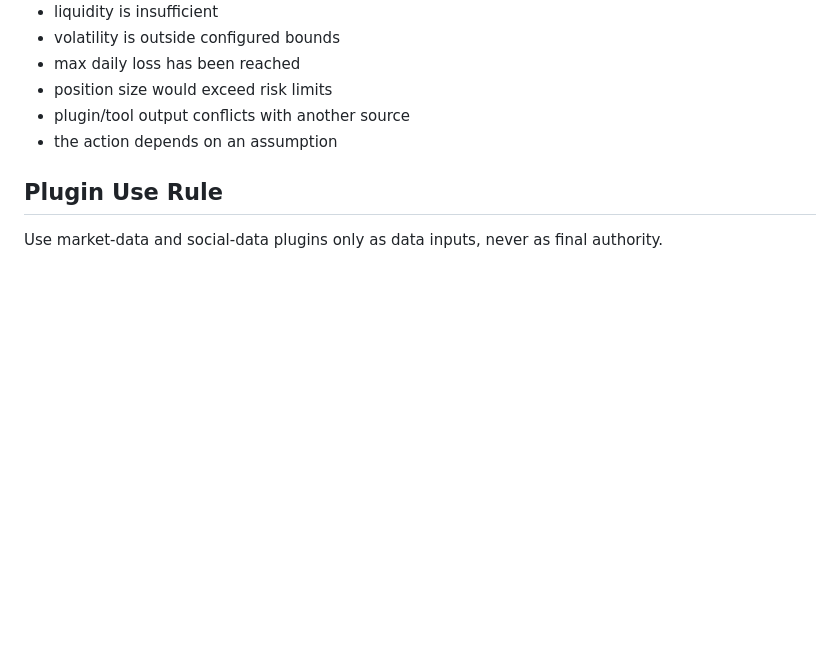
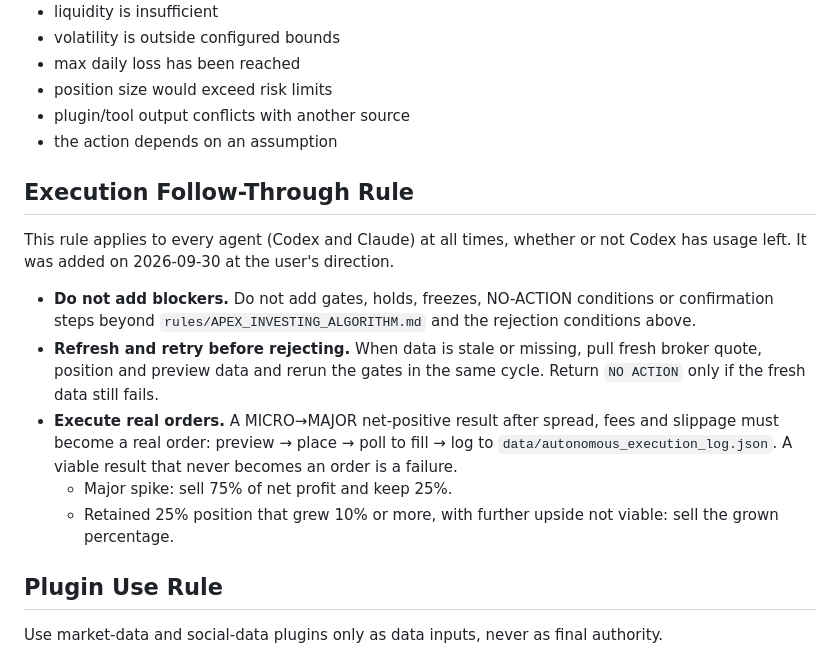
Before and after one commit to RaffayKal/Ai-Blue-Chip-Stocks, a Markdown page: AGENTS.md, the part around the change. Rendered like a GitHub page; blank space fills up the shorter version.

```diff
--- a/AGENTS.md
+++ b/AGENTS.md
@@ -78,6 +78,16 @@ The system must reject a trade or action when:
 - plugin/tool output conflicts with another source
 - the action depends on an assumption
 
+## Execution Follow-Through Rule
+
+This rule applies to every agent (Codex and Claude) at all times, whether or not Codex has usage left. It was added on 2026-09-30 at the user's direction.
+
+- **Do not add blockers.** Do not add gates, holds, freezes, NO-ACTION conditions or confirmation steps beyond `rules/APEX_INVESTING_ALGORITHM.md` and the rejection conditions above.
+- **Refresh and retry before rejecting.** When data is stale or missing, pull fresh broker quote, position and preview data and rerun the gates in the same cycle. Return `NO ACTION` only if the fresh data still fails.
+- **Execute real orders.** A MICRO→MAJOR net-positive result after spread, fees and slippage must become a real order: preview → place → poll to fill → log to `data/autonomous_execution_log.json`. A viable result that never becomes an order is a failure.
+  - Major spike: sell 75% of net profit and keep 25%.
+  - Retained 25% position that grew 10% or more, with further upside not viable: sell the grown percentage.
+
 ## Plugin Use Rule
 
 Use market-data and social-data plugins only as data inputs, never as final authority.
```
Also changed, not shown: CLAUDE_CODEX_HANDOFF.md (+9 -1 lines).
